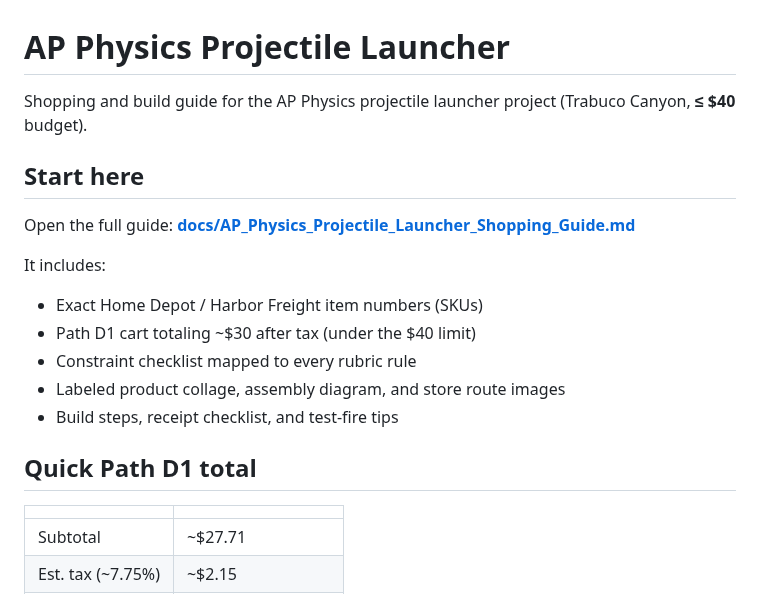
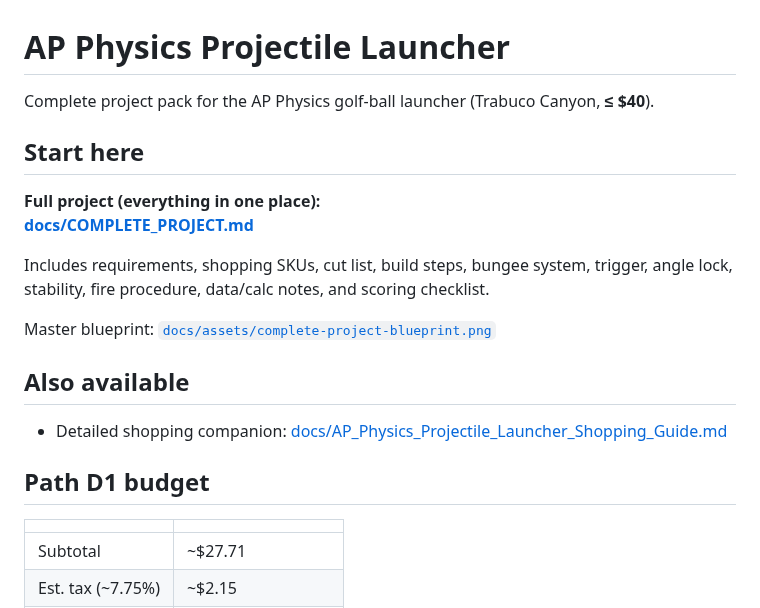
Before and after one commit to Egamerk/AP-Physics-project, a Markdown page: README.md, the part around the change. Drawn GitHub-style.

```diff
--- a/README.md
+++ b/README.md
@@ -1,20 +1,21 @@
 # AP Physics Projectile Launcher
 
-Shopping and build guide for the AP Physics projectile launcher project (Trabuco Canyon, **≤ $40** budget).
+Complete project pack for the AP Physics golf-ball launcher (Trabuco Canyon, **≤ $40**).
 
 ## Start here
 
-Open the full guide: **[docs/AP_Physics_Projectile_Launcher_Shopping_Guide.md](docs/AP_Physics_Projectile_Launcher_Shopping_Guide.md)**
+**Full project (everything in one place):**
+**[docs/COMPLETE_PROJECT.md](docs/COMPLETE_PROJECT.md)**
 
-It includes:
+Includes requirements, shopping SKUs, cut list, build steps, bungee system, trigger, angle lock, stability, fire procedure, data/calc notes, and scoring checklist.
 
-- Exact Home Depot / Harbor Freight item numbers (SKUs)
-- Path D1 cart totaling ~$30 after tax (under the $40 limit)
-- Constraint checklist mapped to every rubric rule
-- Labeled product collage, assembly diagram, and store route images
-- Build steps, receipt checklist, and test-fire tips
+Master blueprint: [`docs/assets/complete-project-blueprint.png`](docs/assets/complete-project-blueprint.png)
 
-## Quick Path D1 total
+## Also available
+
+- Detailed shopping companion: [docs/AP_Physics_Projectile_Launcher_Shopping_Guide.md](docs/AP_Physics_Projectile_Launcher_Shopping_Guide.md)
+
+## Path D1 budget
 
 | | |
 |---|---|
```
Also changed, not shown: docs/COMPLETE_PROJECT.md (added, +268 -0 lines), docs/assets/complete-project-blueprint.png (added).
